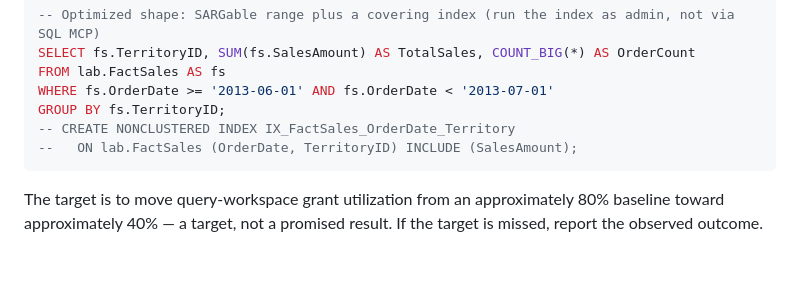
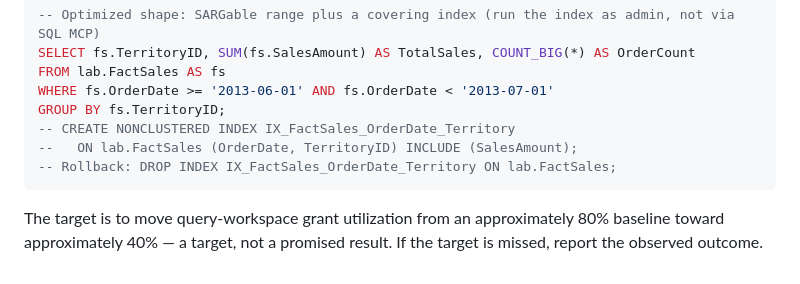
Before and after one commit to ibranibeny/mcp-sql-query-store-workshop, a Markdown page: workshop/03-deploy-with-powershell.md, the part around the change. GitHub-like rendering.

````diff
--- a/workshop/03-deploy-with-powershell.md
+++ b/workshop/03-deploy-with-powershell.md
@@ -112,6 +112,7 @@ WHERE fs.OrderDate >= '2013-06-01' AND fs.OrderDate < '2013-07-01'
 GROUP BY fs.TerritoryID;
 -- CREATE NONCLUSTERED INDEX IX_FactSales_OrderDate_Territory
 --   ON lab.FactSales (OrderDate, TerritoryID) INCLUDE (SalesAmount);
+-- Rollback: DROP INDEX IX_FactSales_OrderDate_Territory ON lab.FactSales;
 ```
 
 The target is to move query-workspace grant utilization from an approximately 80% baseline toward approximately 40% — a target, not a promised result. If the target is missed, report the observed outcome.
````
Also changed, not shown: workshop/01-mcp-and-copilot.md (+1 -1 lines).
